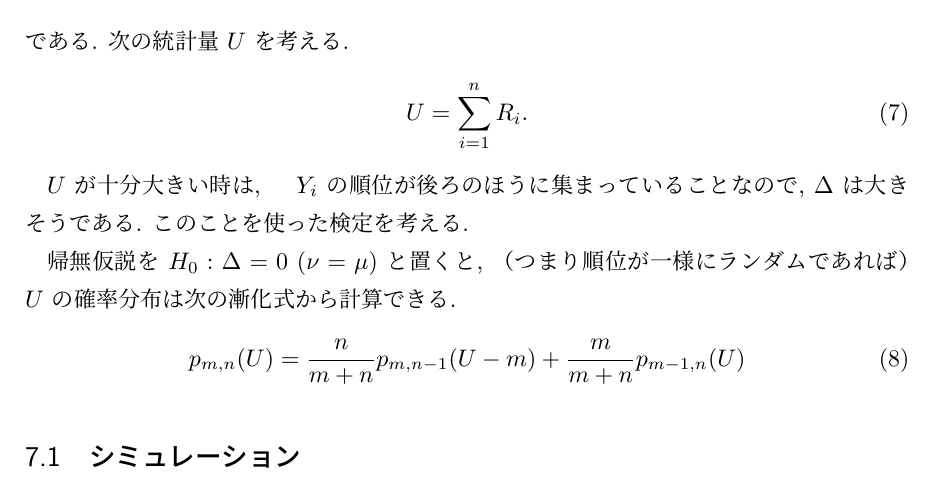
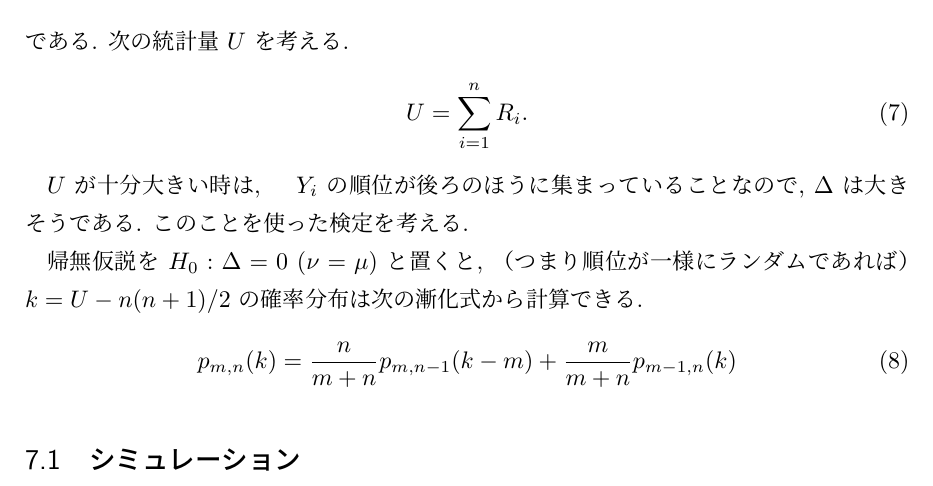
Before and after one commit to abikoushi/classicnonpara, a LaTeX document (classicnonpara.tex): part of page 19 of 19, cut so that both start at the same text. Compiled offline with pLaTeX and dvipdfmx.

Commit message:
fix typo

```diff
--- a/classicnonpara.tex
+++ b/classicnonpara.tex
@@ -437,9 +437,9 @@ U = \sum_{i=1}^{n}R_i.
 $U$ が十分大きい時は,　$Y_i$ の順位が後ろのほうに集まっていることなので, $\Delta$ は大きそうである.
 このことを使った検定を考える.
 
-帰無仮説を $H_0: \Delta=0$ ($\nu=\mu$) と置くと, （つまり順位が一様にランダムであれば） $U$ の確率分布は次の漸化式から計算できる.
+帰無仮説を $H_0: \Delta=0$ ($\nu=\mu$) と置くと, （つまり順位が一様にランダムであれば） $k=U-n(n+1)/2$ の確率分布は次の漸化式から計算できる.
 \begin{align}
-p_{m,n}(U)=\frac{n}{m+n} p_{m,n-1}(U-m)+\frac{m}{m+n} p_{m-1,n}(U)
+p_{m,n}(k)=\frac{n}{m+n} p_{m,n-1}(k-m)+\frac{m}{m+n} p_{m-1,n}(k)
 \end{align}
 
 \subsection{シミュレーション}
```
Also changed, not shown: classicnonpara.pdf.
